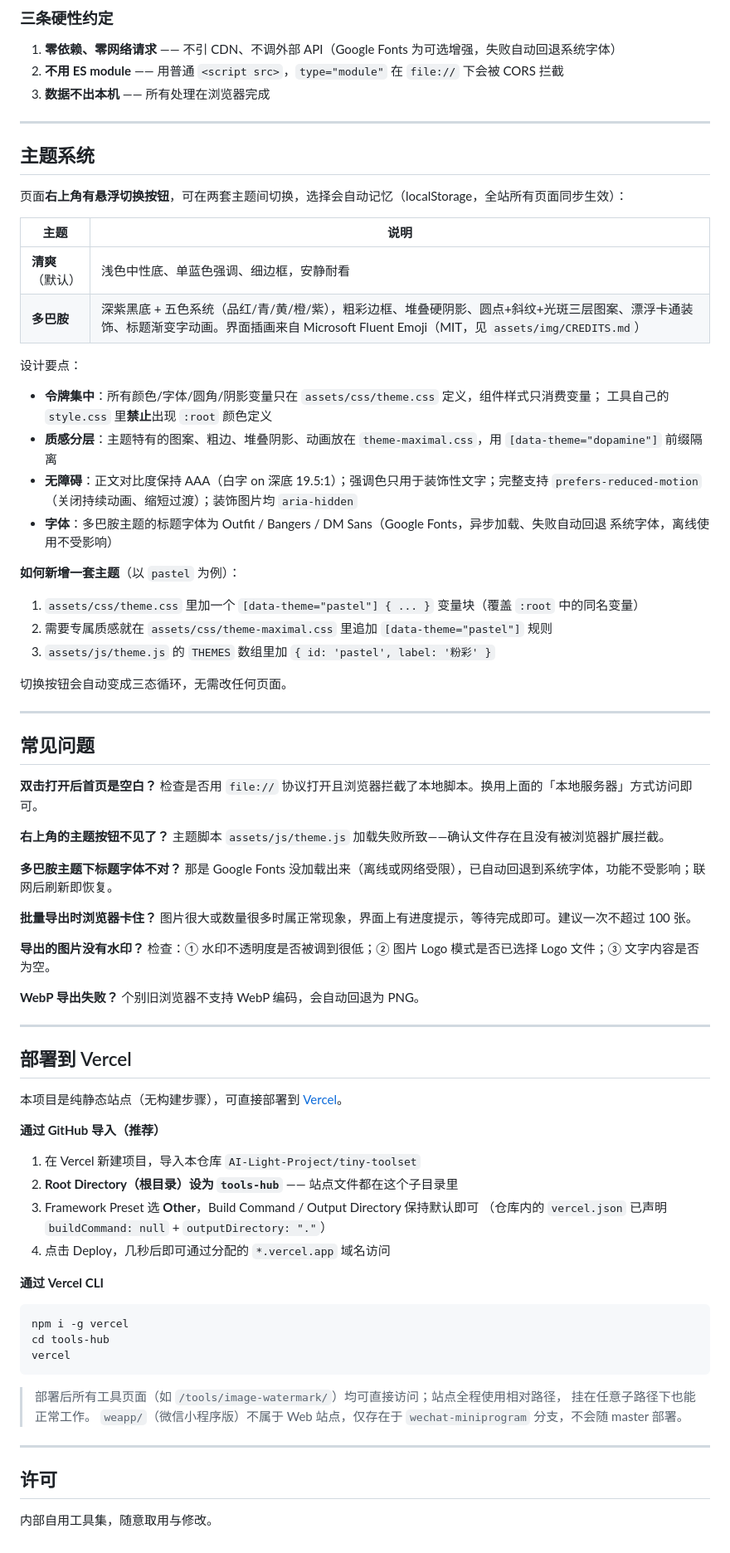
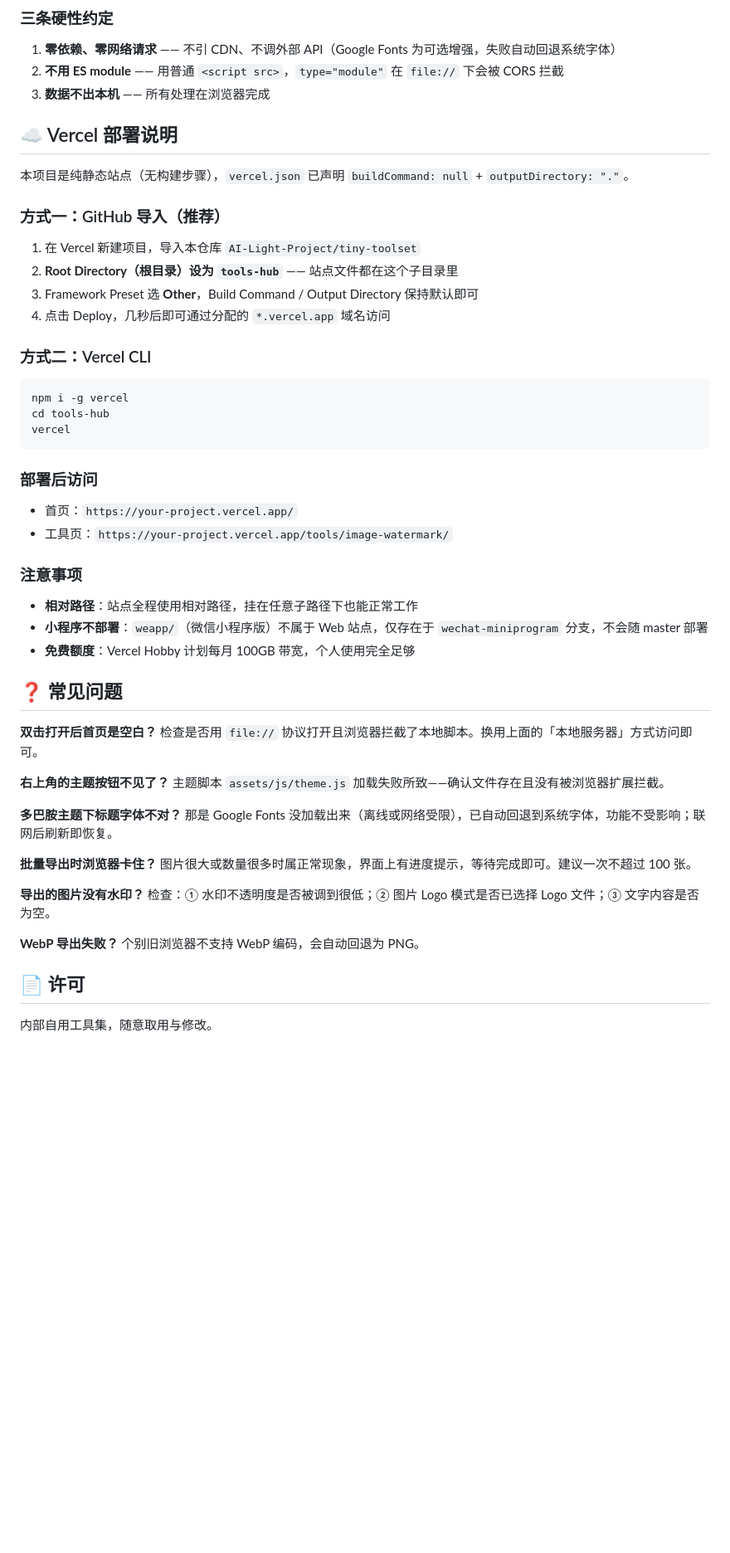
Before and after one commit to AI-Light-Project/tiny-toolset, a Markdown page: README.md, the part around one of its changes. Shown at 83% size. GitHub-like rendering; blank space fills up the shorter version.

````diff
--- a/README.md
+++ b/README.md
@@ -129,38 +154,37 @@ cp -r tools/_template tools/my-tool
 2. **不用 ES module** —— 用普通 `<script src>`，`type="module"` 在 `file://` 下会被 CORS 拦截
 3. **数据不出本机** —— 所有处理在浏览器完成
 
----
+## ☁️ Vercel 部署说明
 
-## 主题系统
+本项目是纯静态站点（无构建步骤），`vercel.json` 已声明 `buildCommand: null` + `outputDirectory: "."`。
 
-页面**右上角有悬浮切换按钮**，可在两套主题间切换，选择会自动记忆（localStorage，全站所有页面同步生效）：
+### 方式一：GitHub 导入（推荐）
 
-| 主题 | 说明 |
-|---|---|
-| **清爽**（默认） | 浅色中性底、单蓝色强调、细边框，安静耐看 |
-| **多巴胺** | 深紫黑底 + 五色系统（品红/青/黄/橙/紫），粗彩边框、堆叠硬阴影、圆点+斜纹+光斑三层图案、漂浮卡通装饰、标题渐变字动画。界面插画来自 Microsoft Fluent Emoji（MIT，见 `assets/img/CREDITS.md`） |
+1. 在 Vercel 新建项目，导入本仓库 `AI-Light-Project/tiny-toolset`
+2. **Root Directory（根目录）设为 `tools-hub`** —— 站点文件都在这个子目录里
+3. Framework Preset 选 **Other**，Build Command / Output Directory 保持默认即可
+4. 点击 Deploy，几秒后即可通过分配的 `*.vercel.app` 域名访问
 
-设计要点：
+### 方式二：Vercel CLI
 
-- **令牌集中**：所有颜色/字体/圆角/阴影变量只在 `assets/css/theme.css` 定义，组件样式只消费变量；
-  工具自己的 `style.css` 里**禁止**出现 `:root` 颜色定义
-- **质感分层**：主题特有的图案、粗边、堆叠阴影、动画放在 `theme-maximal.css`，用 `[data-theme="dopamine"]` 前缀隔离
-- **无障碍**：正文对比度保持 AAA（白字 on 深底 19.5:1）；强调色只用于装饰性文字；完整支持
-  `prefers-reduced-motion`（关闭持续动画、缩短过渡）；装饰图片均 `aria-hidden`
-- **字体**：多巴胺主题的标题字体为 Outfit / Bangers / DM Sans（Google Fonts，异步加载、失败自动回退
-  系统字体，离线使用不受影响）
+```bash
+npm i -g vercel
+cd tools-hub
+vercel
+```
 
-**如何新增一套主题**（以 `pastel` 为例）：
+### 部署后访问
 
-1. `assets/css/theme.css` 里加一个 `[data-theme="pastel"] { ... }` 变量块（覆盖 `:root` 中的同名变量）
-2. 需要专属质感就在 `assets/css/theme-maximal.css` 里追加 `[data-theme="pastel"]` 规则
-3. `assets/js/theme.js` 的 `THEMES` 数组里加 `{ id: 'pastel', label: '粉彩' }`
+- 首页：`https://your-project.vercel.app/`
+- 工具页：`https://your-project.vercel.app/tools/image-watermark/`
 
-切换按钮会自动变成三态循环，无需改任何页面。
+### 注意事项
 
----
+- **相对路径**：站点全程使用相对路径，挂在任意子路径下也能正常工作
+- **小程序不部署**：`weapp/`（微信小程序版）不属于 Web 站点，仅存在于 `wechat-miniprogram` 分支，不会随 master 部署
+- **免费额度**：Vercel Hobby 计划每月 100GB 带宽，个人使用完全足够
 
-## 常见问题
+## ❓ 常见问题
 
 **双击打开后首页是空白？**
 检查是否用 `file://` 协议打开且浏览器拦截了本地脚本。换用上面的「本地服务器」方式访问即可。
@@ -180,34 +204,6 @@ cp -r tools/_template tools/my-tool
 **WebP 导出失败？**
 个别旧浏览器不支持 WebP 编码，会自动回退为 PNG。
 
----
-
-## 部署到 Vercel
-
-本项目是纯静态站点（无构建步骤），可直接部署到 [Vercel](https://vercel.com)。
-
-**通过 GitHub 导入（推荐）**
-
-1. 在 Vercel 新建项目，导入本仓库 `AI-Light-Project/tiny-toolset`
-2. **Root Directory（根目录）设为 `tools-hub`** —— 站点文件都在这个子目录里
-3. Framework Preset 选 **Other**，Build Command / Output Directory 保持默认即可
-   （仓库内的 `vercel.json` 已声明 `buildCommand: null` + `outputDirectory: "."`）
-4. 点击 Deploy，几秒后即可通过分配的 `*.vercel.app` 域名访问
-
-**通过 Vercel CLI**
-
-```bash
-npm i -g vercel
-cd tools-hub
-vercel
-```
-
-> 部署后所有工具页面（如 `/tools/image-watermark/`）均可直接访问；站点全程使用相对路径，
-> 挂在任意子路径下也能正常工作。
-> `weapp/`（微信小程序版）不属于 Web 站点，仅存在于 `wechat-miniprogram` 分支，不会随 master 部署。
-
----
-
-## 许可
+## 📄 许可
 
 内部自用工具集，随意取用与修改。
````
Also changed, not shown: other parts of README.md (+53 -28 lines).
